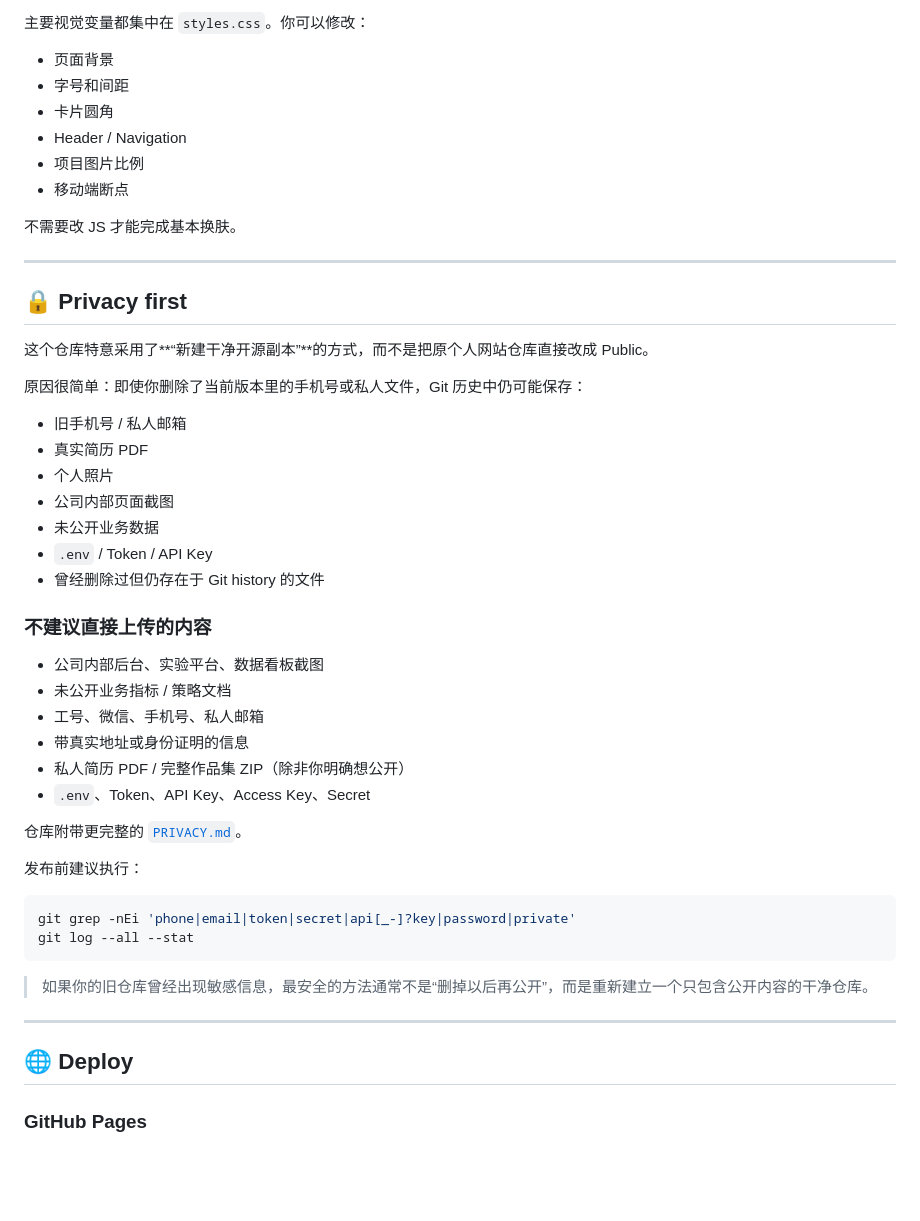
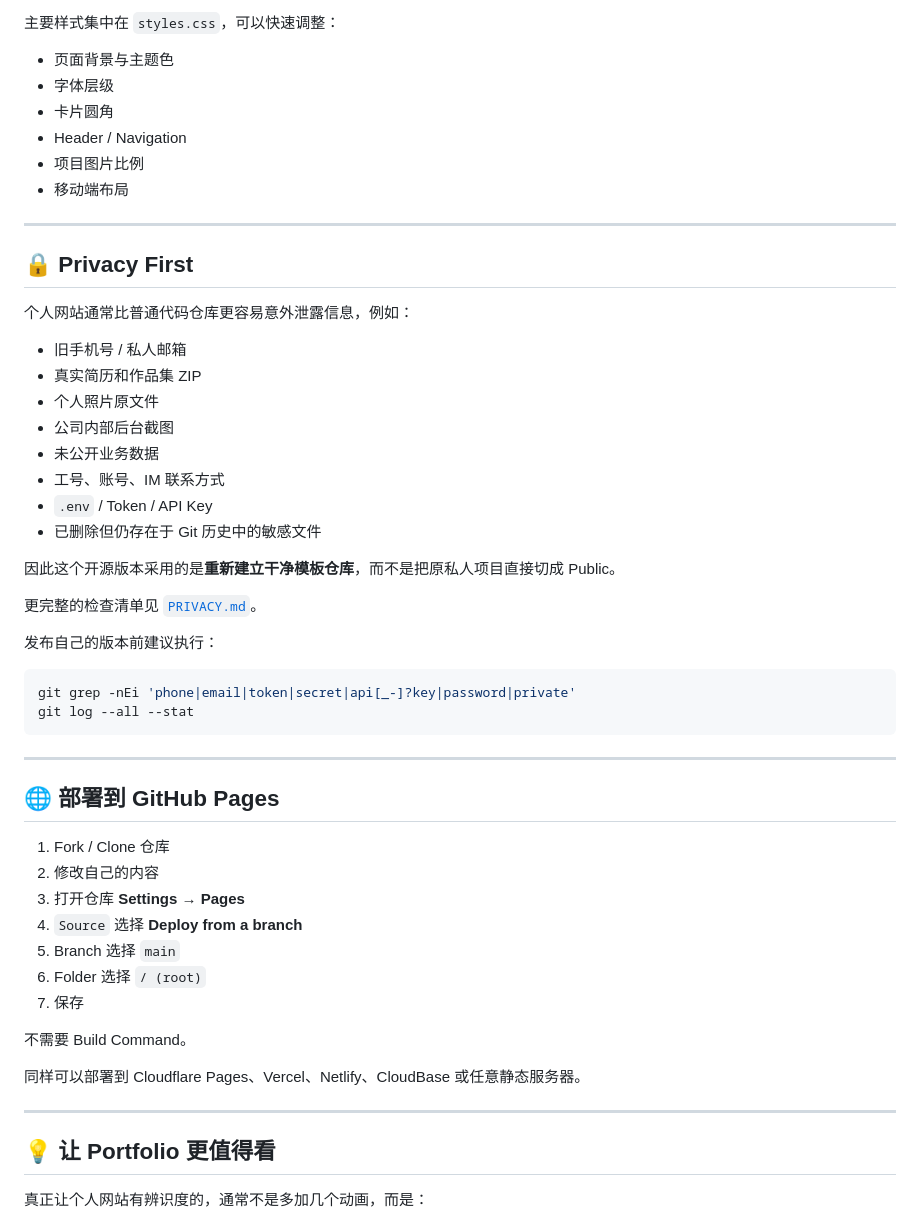
Before and after one commit to christiezhou1215-hue/resume-portfolio-template, a Markdown page: README.md, the part around one of its changes. Rendered like a GitHub page; blank space fills up the shorter version.

````diff
--- a/README.md
+++ b/README.md
@@ -205,54 +198,58 @@ assets/resume-page-2.svg
 
-主要视觉变量都集中在 `styles.css`。你可以修改：
+主要样式集中在 `styles.css`，可以快速调整：
 
-- 页面背景
-- 字号和间距
+- 页面背景与主题色
+- 字体层级
 - 卡片圆角
 - Header / Navigation
 - 项目图片比例
-- 移动端断点
-
-不需要改 JS 才能完成基本换肤。
+- 移动端布局
 
 ---
 
-## 🔒 Privacy first
+## 🔒 Privacy First
 
-这个仓库特意采用了**“新建干净开源副本”**的方式，而不是把原个人网站仓库直接改成 Public。
-
-原因很简单：即使你删除了当前版本里的手机号或私人文件，Git 历史中仍可能保存：
+个人网站通常比普通代码仓库更容易意外泄露信息，例如：
 
 - 旧手机号 / 私人邮箱
-- 真实简历 PDF
-- 个人照片
-- 公司内部页面截图
+- 真实简历和作品集 ZIP
+- 个人照片原文件
+- 公司内部后台截图
 - 未公开业务数据
+- 工号、账号、IM 联系方式
 - `.env` / Token / API Key
-- 曾经删除过但仍存在于 Git history 的文件
+- 已删除但仍存在于 Git 历史中的敏感文件
 
-### 不建议直接上传的内容
+因此这个开源版本采用的是**重新建立干净模板仓库**，而不是把原私人项目直接切成 Public。
 
-- 公司内部后台、实验平台、数据看板截图
-- 未公开业务指标 / 策略文档
-- 工号、微信、手机号、私人邮箱
-- 带真实地址或身份证明的信息
-- 私人简历 PDF / 完整作品集 ZIP（除非你明确想公开）
-- `.env`、Token、API Key、Access Key、Secret
+更完整的检查清单见 [`PRIVACY.md`](PRIVACY.md)。
 
-仓库附带更完整的 [`PRIVACY.md`](PRIVACY.md)。
-
-发布前建议执行：
+发布自己的版本前建议执行：
 
 ```bash
 git grep -nEi 'phone|email|token|secret|api[_-]?key|password|private'
 git log --all --stat
 ```
 
-> 如果你的旧仓库曾经出现敏感信息，最安全的方法通常不是“删掉以后再公开”，而是重新建立一个只包含公开内容的干净仓库。
+---
+
+## 🌐 部署到 GitHub Pages
+
+1. Fork / Clone 仓库
+2. 修改自己的内容
+3. 打开仓库 **Settings → Pages**
+4. `Source` 选择 **Deploy from a branch**
+5. Branch 选择 `main`
+6. Folder 选择 `/ (root)`
+7. 保存
+
+不需要 Build Command。
+
+同样可以部署到 Cloudflare Pages、Vercel、Netlify、CloudBase 或任意静态服务器。
 
 ---
 
-## 🌐 Deploy
+## 💡 让 Portfolio 更值得看
 
-### GitHub Pages
+真正让个人网站有辨识度的，通常不是多加几个动画，而是：
 
````
Also changed, not shown: other parts of README.md (+74 -108 lines).
